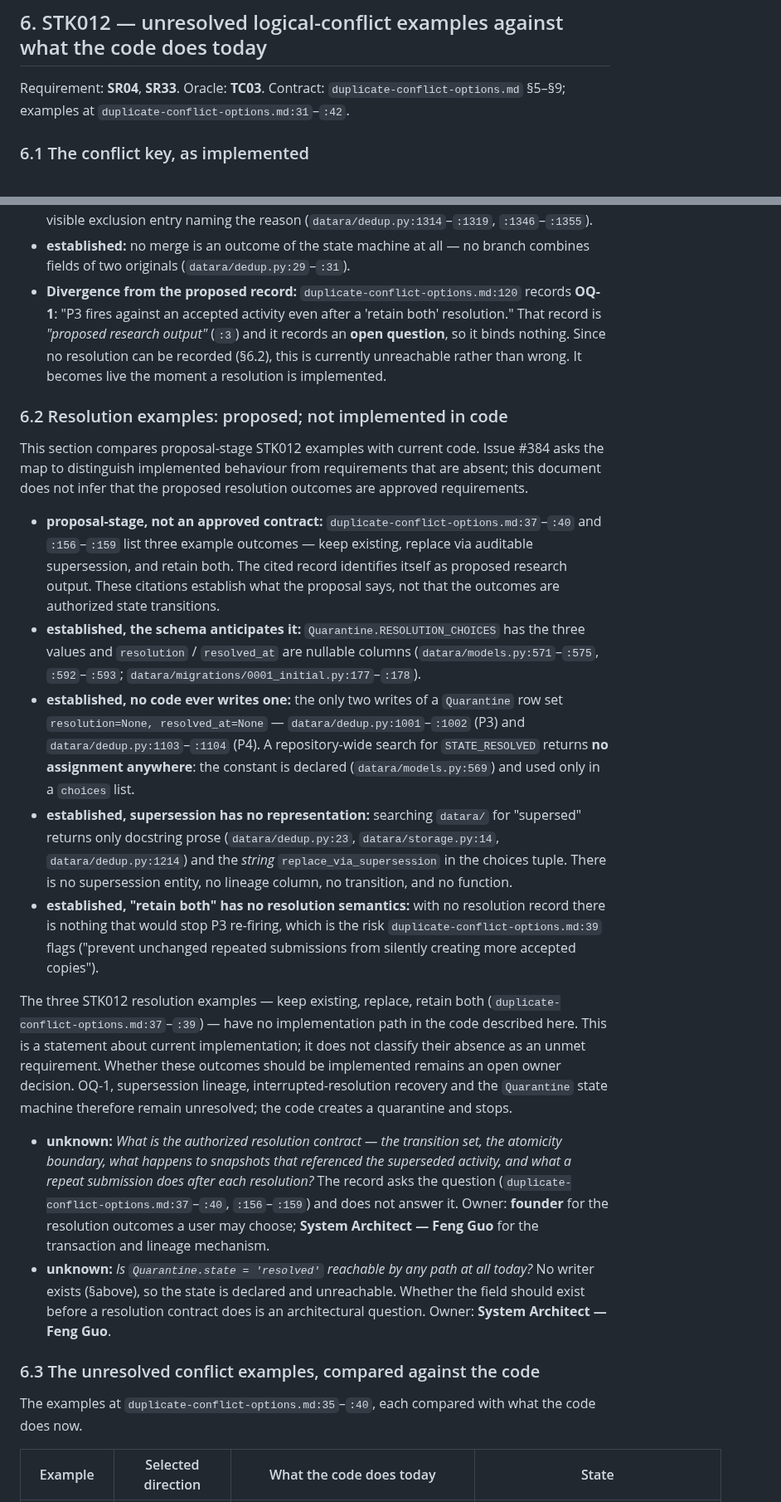
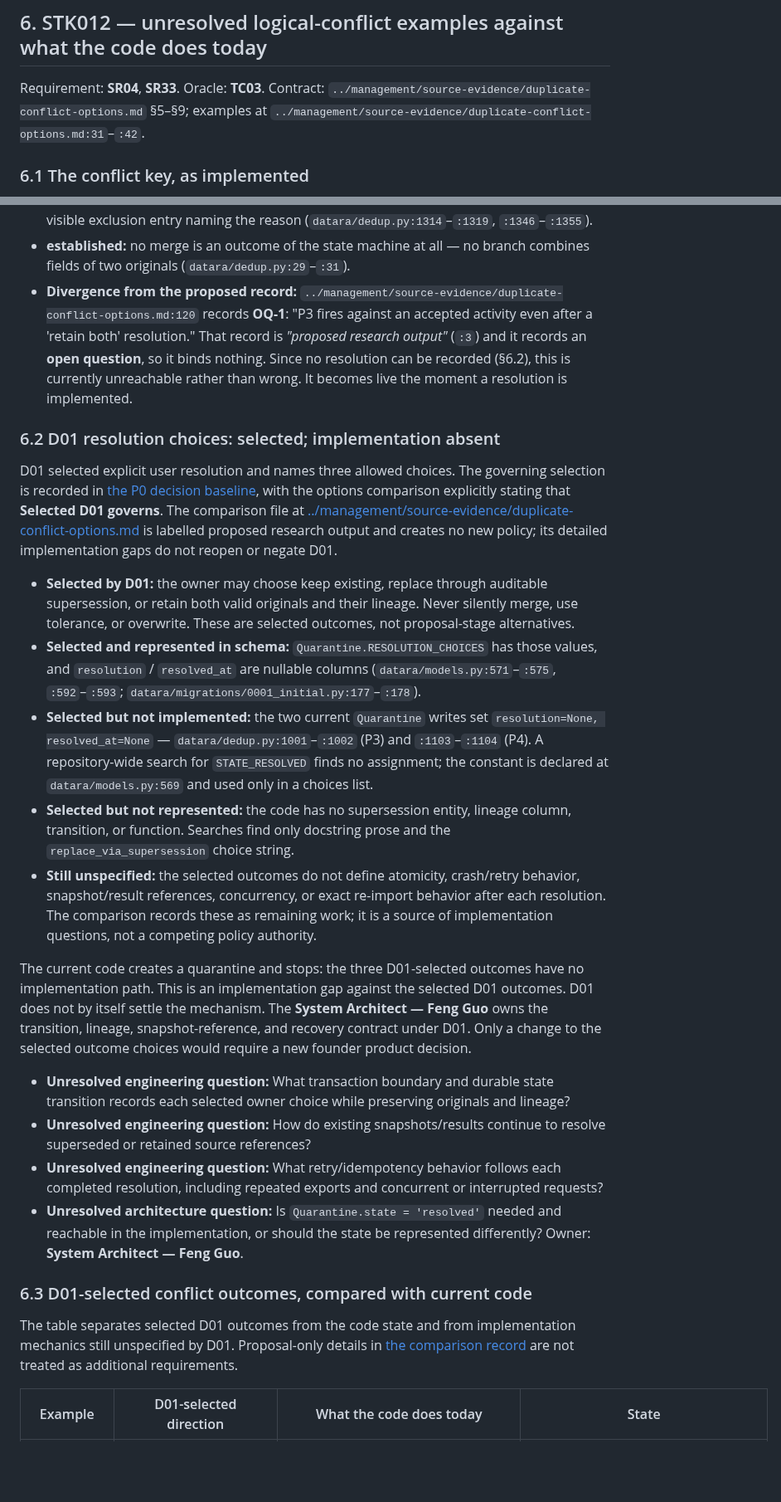
Before and after one commit to fengguode/DATARA, a Markdown page: docs/p0-design/source-record-and-evidence-map.md, 2 parts joined by grey strips. Shown at 83% size. Rendered like a GitHub page; blank space fills up the shorter version.

Commit message:
docs(WP01): distinguish selected D01 outcomes from open mechanics

```diff
--- a/docs/p0-design/source-record-and-evidence-map.md
+++ b/docs/p0-design/source-record-and-evidence-map.md
@@ -878,8 +878,8 @@ coordinator's recorded baseline, not something I reproduced.
 
 ## 6. STK012 — unresolved logical-conflict examples against what the code does today
 
-Requirement: **SR04**, **SR33**. Oracle: **TC03**. Contract: `duplicate-conflict-options.md`
-§5–§9; examples at `duplicate-conflict-options.md:31`–`:42`.
+Requirement: **SR04**, **SR33**. Oracle: **TC03**. Contract: `../management/source-evidence/duplicate-conflict-options.md`
+§5–§9; examples at `../management/source-evidence/duplicate-conflict-options.md:31`–`:42`.
 
 ### 6.1 The conflict key, as implemented
 
@@ -905,64 +905,33 @@ Requirement: **SR04**, **SR33**. Oracle: **TC03**. Contract: `duplicate-conflict
   visible exclusion entry naming the reason (`datara/dedup.py:1314`–`:1319`, `:1346`–`:1355`).
 - **established:** no merge is an outcome of the state machine at all — no branch combines
   fields of two originals (`datara/dedup.py:29`–`:31`).
-- **Divergence from the proposed record:** `duplicate-conflict-options.md:120` records
+- **Divergence from the proposed record:** `../management/source-evidence/duplicate-conflict-options.md:120` records
   **OQ-1**: "P3 fires against an accepted activity even after a 'retain both'
   resolution." That record is *"proposed research output"* (`:3`) and it records an
   **open question**, so it binds nothing.
   Since no resolution can be recorded (§6.2), this is currently unreachable rather than
   wrong. It becomes live the moment a resolution is implemented.
 
-### 6.2 Resolution examples: proposed; not implemented in code
+### 6.2 D01 resolution choices: selected; implementation absent
 
-This section compares proposal-stage STK012 examples with current code. Issue #384 asks the
-map to distinguish implemented behaviour from requirements that are absent; this document
-does not infer that the proposed resolution outcomes are approved requirements.
+D01 selected explicit user resolution and names three allowed choices. The governing selection is recorded in [the P0 decision baseline](../management/p0-decision-baseline-2026-10-01.md#), with the options comparison explicitly stating that **Selected D01 governs**. The comparison file at [../management/source-evidence/duplicate-conflict-options.md](../management/source-evidence/../management/source-evidence/duplicate-conflict-options.md) is labelled proposed research output and creates no new policy; its detailed implementation gaps do not reopen or negate D01.
 
-- **proposal-stage, not an approved contract:** `duplicate-conflict-options.md:37`–`:40`
-  and `:156`–`:159` list three example outcomes — keep existing, replace via auditable
-  supersession, and retain both. The cited record identifies itself as proposed research
-  output. These citations establish what the proposal says, not that the outcomes are
-  authorized state transitions.
-- **established, the schema anticipates it:** `Quarantine.RESOLUTION_CHOICES` has the three
-  values and `resolution` / `resolved_at` are nullable columns
-  (`datara/models.py:571`–`:575`, `:592`–`:593`; `datara/migrations/0001_initial.py:177`–`:178`).
-- **established, no code ever writes one:** the only two writes of a `Quarantine` row set
-  `resolution=None, resolved_at=None` — `datara/dedup.py:1001`–`:1002` (P3) and
-  `datara/dedup.py:1103`–`:1104` (P4). A repository-wide search for `STATE_RESOLVED`
-  returns **no assignment anywhere**: the constant is declared
-  (`datara/models.py:569`) and used only in a `choices` list.
-- **established, supersession has no representation:** searching `datara/` for "supersed"
-  returns only docstring prose (`datara/dedup.py:23`, `datara/storage.py:14`,
-  `datara/dedup.py:1214`) and the *string* `replace_via_supersession` in the choices tuple.
-  There is no supersession entity, no lineage column, no transition, and no function.
-- **established, "retain both" has no resolution semantics:** with no resolution record there
-  is nothing that would stop P3 re-firing, which is the risk
-  `duplicate-conflict-options.md:39` flags ("prevent unchanged repeated submissions from
-  silently creating more accepted copies").
+- **Selected by D01:** the owner may choose keep existing, replace through auditable supersession, or retain both valid originals and their lineage. Never silently merge, use tolerance, or overwrite. These are selected outcomes, not proposal-stage alternatives.
+- **Selected and represented in schema:** `Quarantine.RESOLUTION_CHOICES` has those values, and `resolution` / `resolved_at` are nullable columns (`datara/models.py:571`–`:575`, `:592`–`:593`; `datara/migrations/0001_initial.py:177`–`:178`).
+- **Selected but not implemented:** the two current `Quarantine` writes set `resolution=None, resolved_at=None` — `datara/dedup.py:1001`–`:1002` (P3) and `:1103`–`:1104` (P4). A repository-wide search for `STATE_RESOLVED` finds no assignment; the constant is declared at `datara/models.py:569` and used only in a choices list.
+- **Selected but not represented:** the code has no supersession entity, lineage column, transition, or function. Searches find only docstring prose and the `replace_via_supersession` choice string.
+- **Still unspecified:** the selected outcomes do not define atomicity, crash/retry behavior, snapshot/result references, concurrency, or exact re-import behavior after each resolution. The comparison records these as remaining work; it is a source of implementation questions, not a competing policy authority.
 
-The three STK012 resolution examples — keep existing, replace, retain both
-(`duplicate-conflict-options.md:37`–`:39`) — have no implementation path in the code
-described here. This is a statement about current implementation; it does not classify
-their absence as an unmet requirement. Whether these outcomes should be implemented remains
-an open owner decision. OQ-1, supersession lineage, interrupted-resolution recovery and the
-`Quarantine` state machine therefore remain unresolved; the code creates a quarantine and
-stops.
+The current code creates a quarantine and stops: the three D01-selected outcomes have no implementation path. This is an implementation gap against the selected D01 outcomes. D01 does not by itself settle the mechanism. The **System Architect — Feng Guo** owns the transition, lineage, snapshot-reference, and recovery contract under D01. Only a change to the selected outcome choices would require a new founder product decision.
 
-- **unknown:** *What is the authorized resolution contract — the transition set, the
-  atomicity boundary, what happens to snapshots that referenced the superseded activity,
-  and what a repeat submission does after each resolution?* The record asks the question
-  (`duplicate-conflict-options.md:37`–`:40`, `:156`–`:159`) and does not answer it. Owner:
-  **founder** for the resolution outcomes a user may choose; **System Architect — Feng Guo**
-  for the transaction and lineage mechanism.
-- **unknown:** *Is `Quarantine.state = 'resolved'` reachable by any path at all today?* No
-  writer exists (§above), so the state is declared and unreachable. Whether the field
-  should exist before a resolution contract does is an architectural question. Owner:
-  **System Architect — Feng Guo**.
+- **Unresolved engineering question:** What transaction boundary and durable state transition records each selected owner choice while preserving originals and lineage?
+- **Unresolved engineering question:** How do existing snapshots/results continue to resolve superseded or retained source references?
+- **Unresolved engineering question:** What retry/idempotency behavior follows each completed resolution, including repeated exports and concurrent or interrupted requests?
+- **Unresolved architecture question:** Is `Quarantine.state = 'resolved'` needed and reachable in the implementation, or should the state be represented differently? Owner: **System Architect — Feng Guo**.
 
-### 6.3 The unresolved conflict examples, compared against the code
+### 6.3 D01-selected conflict outcomes, compared with current code
 
-The examples at `duplicate-conflict-options.md:35`–`:40`, each compared with what the code
-does now.
+The table separates selected D01 outcomes from the code state and from implementation mechanics still unspecified by D01. Proposal-only details in [the comparison record](../management/source-evidence/../management/source-evidence/duplicate-conflict-options.md) are not treated as additional requirements.
 
-| Example | Selected direction | What the code does today | State |
+| Example | D01-selected direction | What the code does today | State |
 | --- | --- | --- | --- |
```
Also changed, not shown: other parts of docs/p0-design/source-record-and-evidence-map.md (+13 -16 lines).
